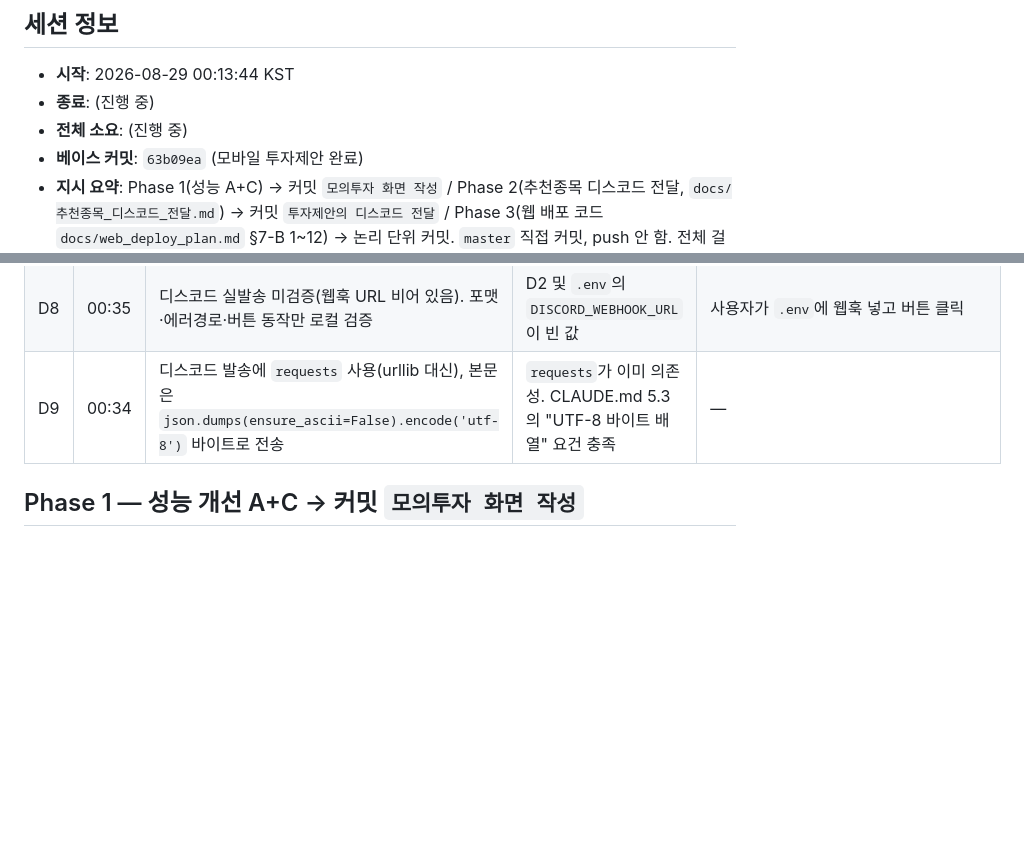
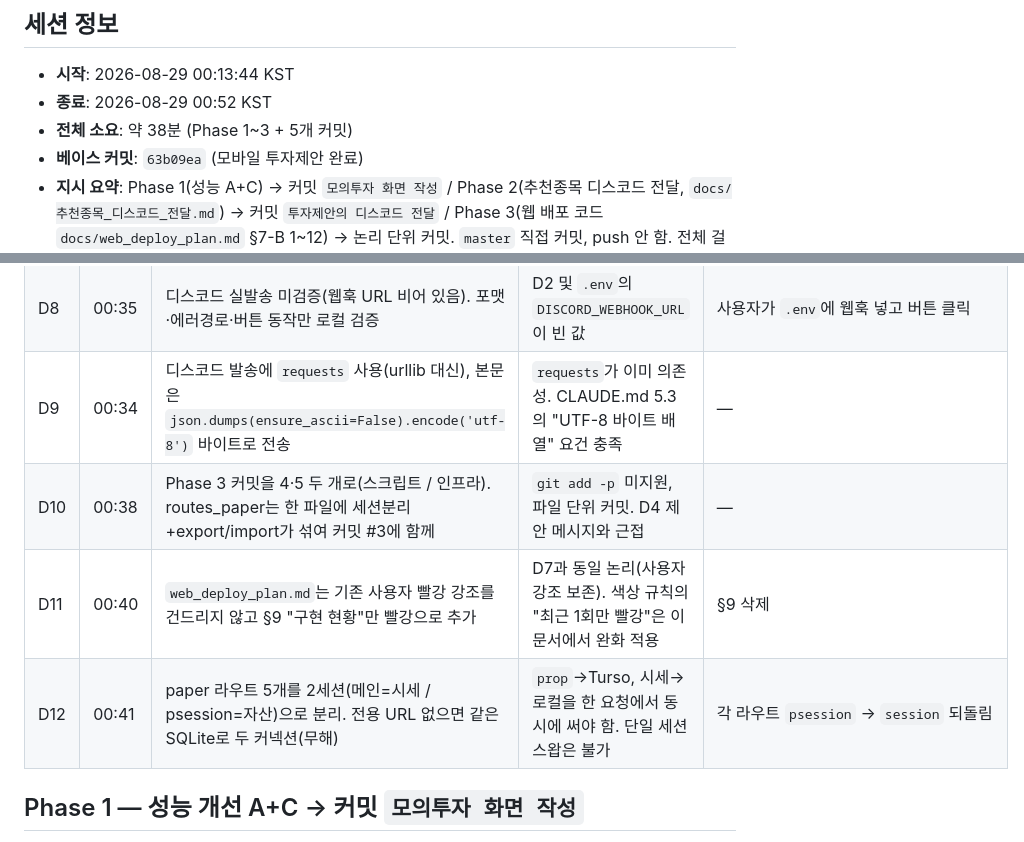
Before and after one commit to jh630kim/AlgoFinder, a Markdown page: docs/진행상황.md, 2 parts joined by grey strips. Drawn GitHub-style; blank space fills up the shorter version.

```diff
--- a/docs/진행상황.md
+++ b/docs/진행상황.md
@@ -3,8 +3,8 @@
 ## 세션 정보
 
 - **시작**: 2026-08-29 00:13:44 KST
-- **종료**: (진행 중)
-- **전체 소요**: (진행 중)
+- **종료**: 2026-08-29 00:52 KST
+- **전체 소요**: 약 38분 (Phase 1~3 + 5개 커밋)
 - **베이스 커밋**: `63b09ea` (모바일 투자제안 완료)
 - **지시 요약**: Phase 1(성능 A+C) → 커밋 `모의투자 화면 작성` / Phase 2(추천종목 디스코드 전달, `docs/추천종목_디스코드_전달.md`) → 커밋 `투자제안의 디스코드 전달` / Phase 3(웹 배포 코드 `docs/web_deploy_plan.md` §7-B 1~12) → 논리 단위 커밋. `master` 직접 커밋, push 안 함. 전체 걸린 시간 체크.
 
@@ -35,6 +35,9 @@
 | D7 | 00:35 | `docs/추천종목_디스코드_전달.md`는 내용 수정 없이 그대로 커밋(스펙 문서). 구현 결과는 진행상황.md에만 기록 | 그 문서엔 사용자가 직접 넣은 빨강 강조가 있어, 색상 규칙대로 스트립하면 사용자 의도가 훼손됨 | 필요 시 해당 문서에 §9 구현결과 추가 |
 | D8 | 00:35 | 디스코드 실발송 미검증(웹훅 URL 비어 있음). 포맷·에러경로·버튼 동작만 로컬 검증 | D2 및 `.env`의 `DISCORD_WEBHOOK_URL`이 빈 값 | 사용자가 `.env`에 웹훅 넣고 버튼 클릭 |
 | D9 | 00:34 | 디스코드 발송에 `requests` 사용(urllib 대신), 본문은 `json.dumps(ensure_ascii=False).encode('utf-8')` 바이트로 전송 | `requests`가 이미 의존성. CLAUDE.md 5.3의 "UTF-8 바이트 배열" 요건 충족 | — |
+| D10 | 00:38 | Phase 3 커밋을 4·5 두 개로(스크립트 / 인프라). routes_paper는 한 파일에 세션분리+export/import가 섞여 커밋 #3에 함께 | `git add -p` 미지원, 파일 단위 커밋. D4 제안 메시지와 근접 | — |
+| D11 | 00:40 | `web_deploy_plan.md`는 기존 사용자 빨강 강조를 건드리지 않고 §9 "구현 현황"만 빨강으로 추가 | D7과 동일 논리(사용자 강조 보존). 색상 규칙의 "최근 1회만 빨강"은 이 문서에서 완화 적용 | §9 삭제 |
+| D12 | 00:41 | paper 라우트 5개를 2세션(메인=시세 / psession=자산)으로 분리. 전용 URL 없으면 같은 SQLite로 두 커넥션(무해) | `prop`→Turso, 시세→로컬을 한 요청에서 동시에 써야 함. 단일 세션 스왑은 불가 | 각 라우트 `psession` → `session` 되돌림 |
 
 ## Phase 1 — 성능 개선 A+C  → 커밋 `모의투자 화면 작성`
 
```
Also changed, not shown: other parts of docs/진행상황.md (+34 -5 lines), docs/size_exceptions.md (+9 -6 lines), docs/web_deploy_plan.md (added, +237 -0 lines).
